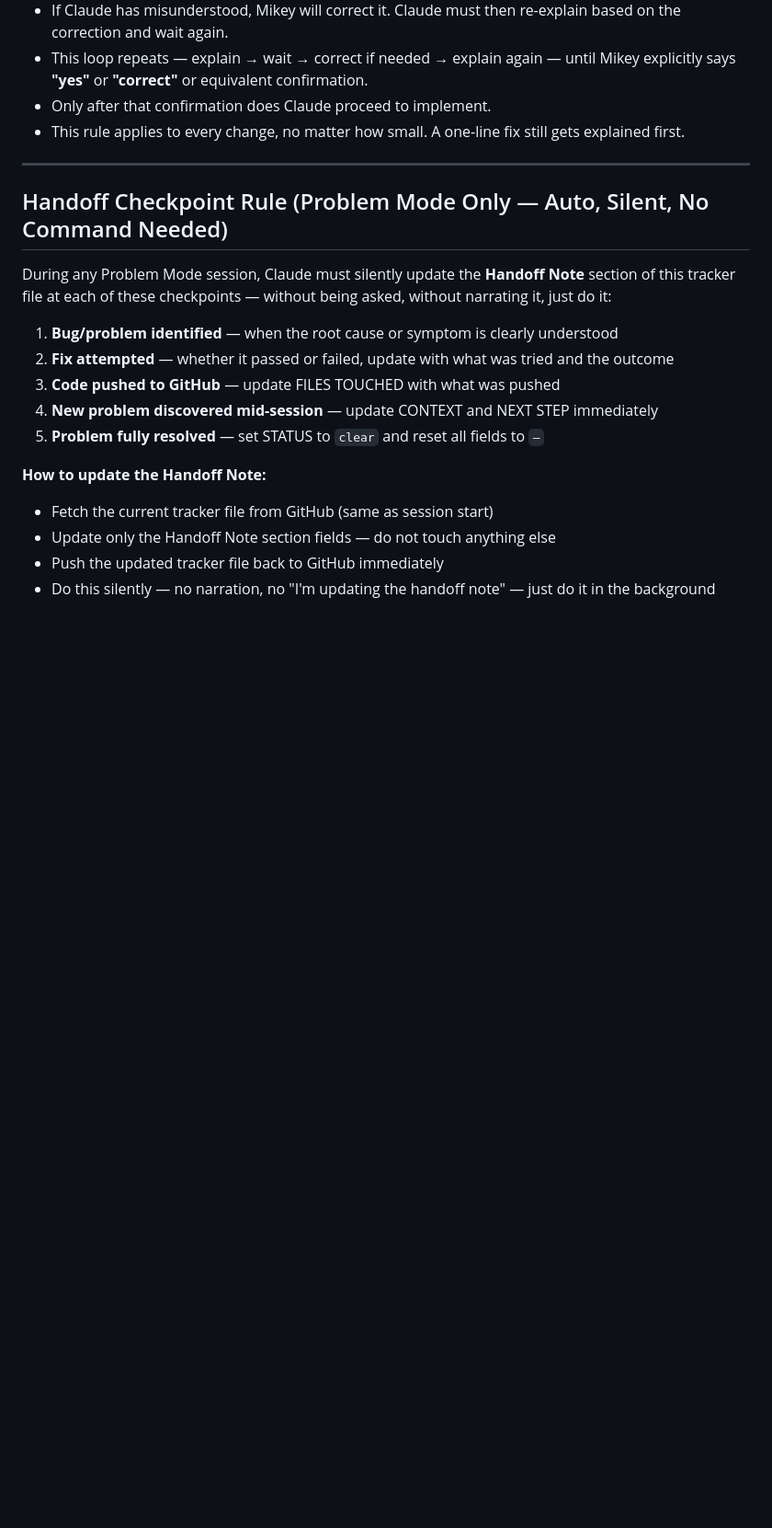
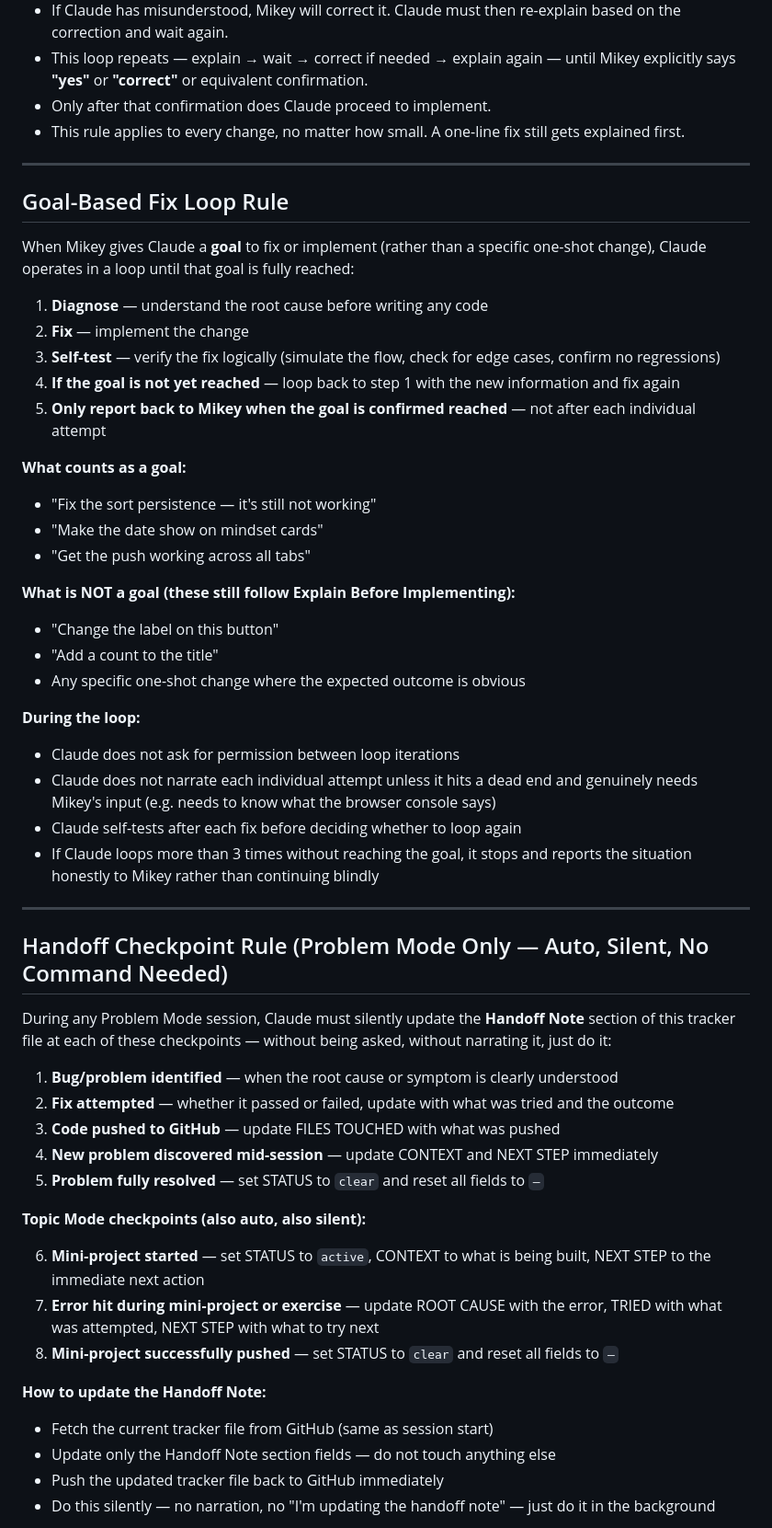
Before and after one commit to Michaeljoshua1504/devops.tracker, a Markdown page: tracker/devops-learning-tracker.md, the part around one of its changes. Shown at 92% size. Rendered like a GitHub page; blank space fills up the shorter version.

Commit message:
feat(tracker): add Goal-Based Fix Loop Rule + extend Handoff Checkpoint to Topic Mode

```diff
--- a/tracker/devops-learning-tracker.md
+++ b/tracker/devops-learning-tracker.md
@@ -168,6 +168,34 @@ In both **Problem Mode** and **Topic Mode**, whenever Mikey asks Claude to chang
 
 ---
 
+## Goal-Based Fix Loop Rule
+
+When Mikey gives Claude a **goal** to fix or implement (rather than a specific one-shot change), Claude operates in a loop until that goal is fully reached:
+
+1. **Diagnose** — understand the root cause before writing any code
+2. **Fix** — implement the change
+3. **Self-test** — verify the fix logically (simulate the flow, check for edge cases, confirm no regressions)
+4. **If the goal is not yet reached** — loop back to step 1 with the new information and fix again
+5. **Only report back to Mikey when the goal is confirmed reached** — not after each individual attempt
+
+**What counts as a goal:**
+- "Fix the sort persistence — it's still not working"
+- "Make the date show on mindset cards"
+- "Get the push working across all tabs"
+
+**What is NOT a goal (these still follow Explain Before Implementing):**
+- "Change the label on this button"
+- "Add a count to the title"
+- Any specific one-shot change where the expected outcome is obvious
+
+**During the loop:**
+- Claude does not ask for permission between loop iterations
+- Claude does not narrate each individual attempt unless it hits a dead end and genuinely needs Mikey's input (e.g. needs to know what the browser console says)
+- Claude self-tests after each fix before deciding whether to loop again
+- If Claude loops more than 3 times without reaching the goal, it stops and reports the situation honestly to Mikey rather than continuing blindly
+
+---
+
 ## Handoff Checkpoint Rule (Problem Mode Only — Auto, Silent, No Command Needed)
 
 During any Problem Mode session, Claude must silently update the **Handoff Note** section of this tracker file at each of these checkpoints — without being asked, without narrating it, just do it:
@@ -177,6 +205,12 @@ During any Problem Mode session, Claude must silently update the **Handoff Note*
 3. **Code pushed to GitHub** — update FILES TOUCHED with what was pushed
 4. **New problem discovered mid-session** — update CONTEXT and NEXT STEP immediately
 5. **Problem fully resolved** — set STATUS to `clear` and reset all fields to `—`
+
+**Topic Mode checkpoints (also auto, also silent):**
+
+6. **Mini-project started** — set STATUS to `active`, CONTEXT to what is being built, NEXT STEP to the immediate next action
+7. **Error hit during mini-project or exercise** — update ROOT CAUSE with the error, TRIED with what was attempted, NEXT STEP with what to try next
+8. **Mini-project successfully pushed** — set STATUS to `clear` and reset all fields to `—`
 
 **How to update the Handoff Note:**
 - Fetch the current tracker file from GitHub (same as session start)
```
Also changed, not shown: other parts of tracker/devops-learning-tracker.md (+4 -1 lines).
